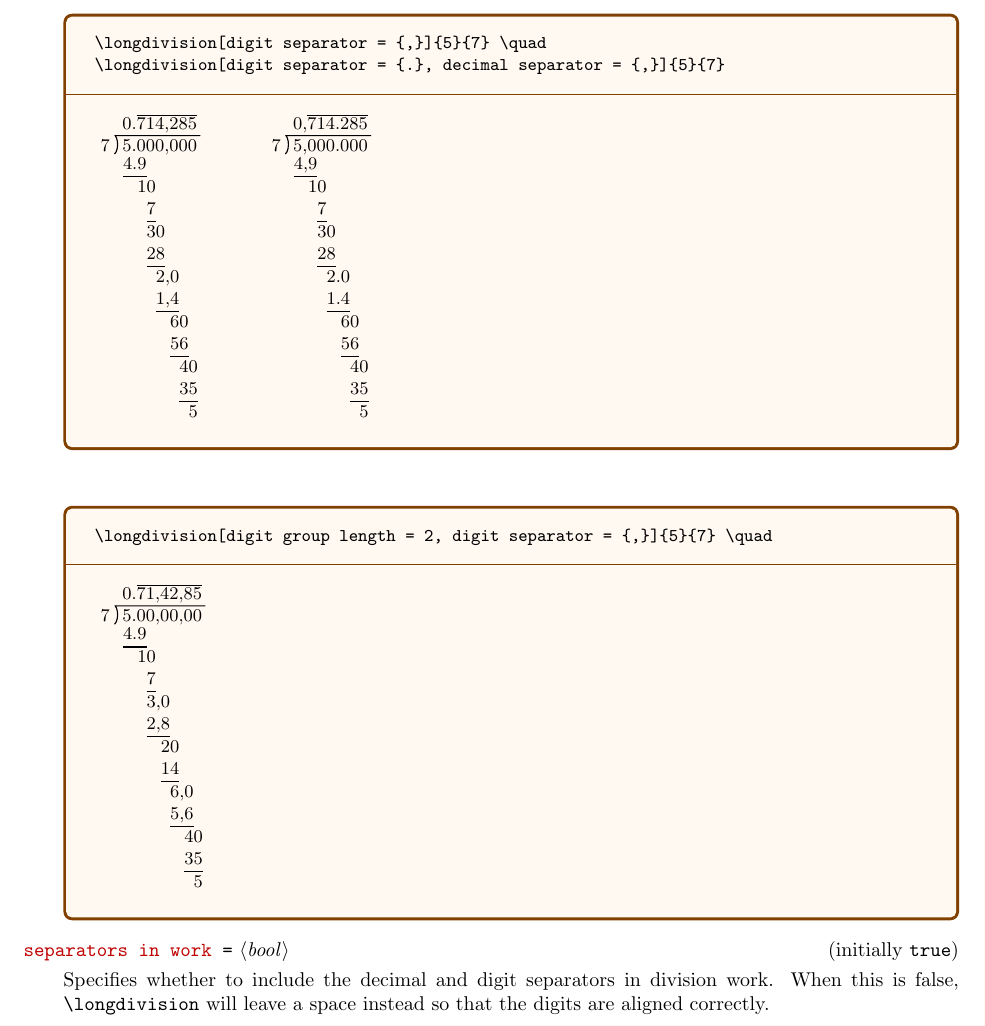
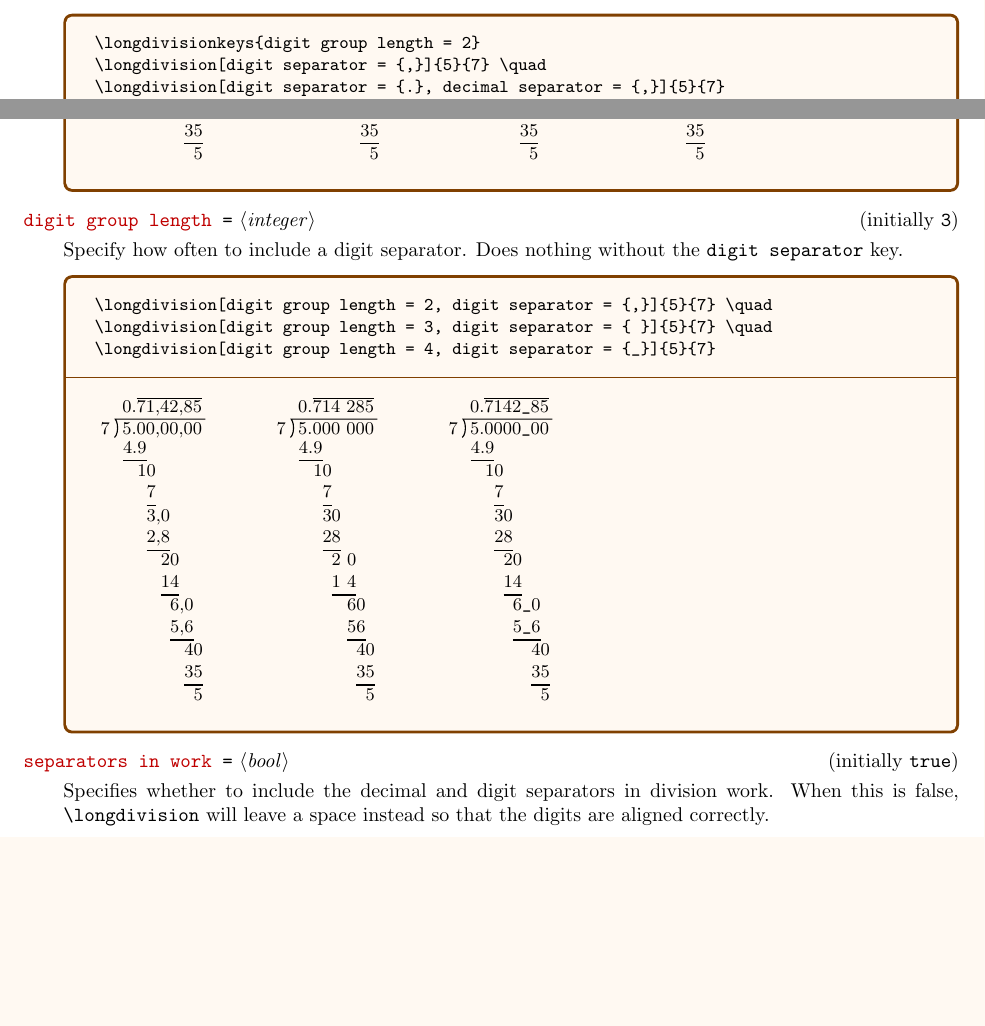
Before and after one commit to hoodmane/longdivision, a LaTeX document (longdivision_manual.tex, which reads longdivision.sty): part of page 4 of 5 before the commit and two parts of page 4 of 5 after it, the two joined at a grey line, cut at the place of the change, the shorter picture padded with empty space. Compiled offline with pdfLaTeX.

Commit message:
Added special handling for underscore digit separator, dummied out code to remove separator from input.

```diff
--- a/longdivision.sty
+++ b/longdivision.sty
@@ -161,10 +168,10 @@
     \tl_set:Nn \l_tmpb_tl {#2}
     \tl_remove_all:Nn \l_tmpa_tl { ~ }
     \tl_remove_all:Nn \l_tmpb_tl { ~ }
-    \tl_if_empty:oF \longdiv_digit_separator: {
-        \tl_remove_all:No \l_tmpa_tl { \longdiv_digit_separator: }
-        \tl_remove_all:No \l_tmpb_tl { \longdiv_digit_separator: }
-    }
+    % \tl_if_empty:oF \longdiv_digit_separator: {
+    %     \tl_remove_all:No \l_tmpa_tl { \longdiv_digit_separator: }
+    %     \tl_remove_all:No \l_tmpb_tl { \longdiv_digit_separator: }
+    % }
     \exp_last_unbraced:NNo \cs_set_eq:NN \longdiv_expanded_decimal_separator: \longdiv_decimal_separator:
     \longdiv_add_leading_zero_if_necessary:N \l_tmpa_tl
 
--- a/longdivision_manual.tex
+++ b/longdivision_manual.tex
@@ -184,14 +183,20 @@ If value is empty, then no separator is used.
 Most people want this to be a period or a comma.
 Note that this changes the decimal separator BOTH in the input and in the output. If you set the decimal separator to a comma and then use a period in the input, it will throw an error.
 \begin{tcblisting}{}
+\longdivisionkeys{digit group length = 2}
 \longdivision[digit separator = {,}]{5}{7} \quad
 \longdivision[digit separator = {.}, decimal separator = {,}]{5}{7}
+\longdivision[digit separator = { }]{5}{7}
+\longdivision[digit separator = {_}]{5}{7}
 \end{tcblisting}
 \end{key}
 
-\begin{key}{}
+\begin{key}{digit group length = \meta{integer} (initially 3)}
+Specify how often to include a digit separator. Does nothing without the |digit separator| key.
 \begin{tcblisting}{}
 \longdivision[digit group length = 2, digit separator = {,}]{5}{7} \quad
+\longdivision[digit group length = 3, digit separator = { }]{5}{7} \quad
+\longdivision[digit group length = 4, digit separator = {_}]{5}{7}
 \end{tcblisting}
 \end{key}
 
```
Also changed, not shown: example.tex (+2 -1 lines), example.pdf, longdivision_manual.pdf, longdivision.sty (13 more changed lines), longdivision_manual.tex (5 more changed lines).
